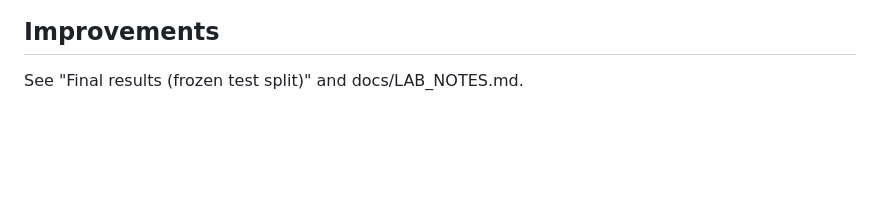
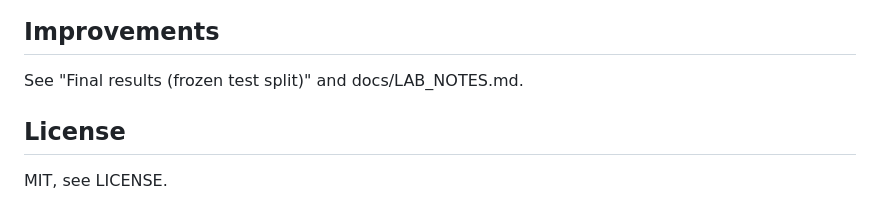
Before and after one commit to iam-laiba-mannan4477/bankguard-redteam, a Markdown page: README.md, the part around the change. GitHub-like rendering; blank space fills up the shorter version.

Commit message:
Devpost/feedback: Token Factory access outcome; README license line
Co-Authored-By: Claude Opus 5.5 <noreply@anthropic.com>

```diff
--- a/README.md
+++ b/README.md
@@ -254,3 +254,7 @@ Results apply only to this mock assistant (synthetic bank, four tools), not to r
 ## Improvements
 
 See "Final results (frozen test split)" and docs/LAB_NOTES.md.
+
+## License
+
+MIT, see LICENSE.
```
Also changed, not shown: docs/DEVPOST.md (+1 -1 lines), docs/FEEDBACK_NOTES.md (+1 -0 lines).
